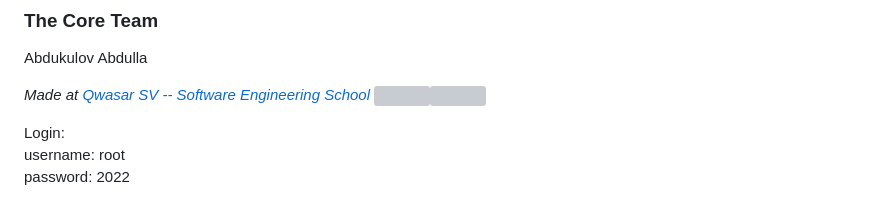
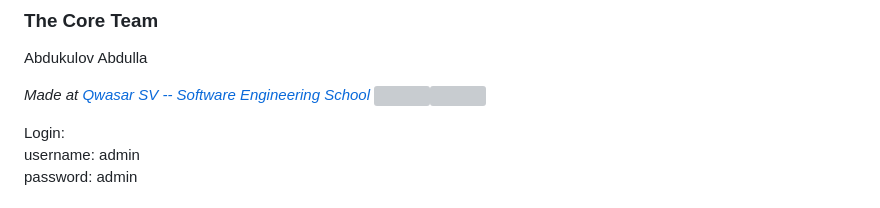
Before and after one commit to abdullaabdukulov/crm-task-university, a Markdown page: README.md, the part around one of its changes. GitHub-like rendering; grey boxes are pictures that could not be loaded.

```diff
--- a/README.md
+++ b/README.md
@@ -55,8 +55,8 @@ Abdukulov Abdulla
 
 
 Login:<br>
-username: root<br>
-password: 2022
+username: admin<br>
+password: admin
 
 
 
```
Also changed, not shown: other parts of README.md (+2 -2 lines).
